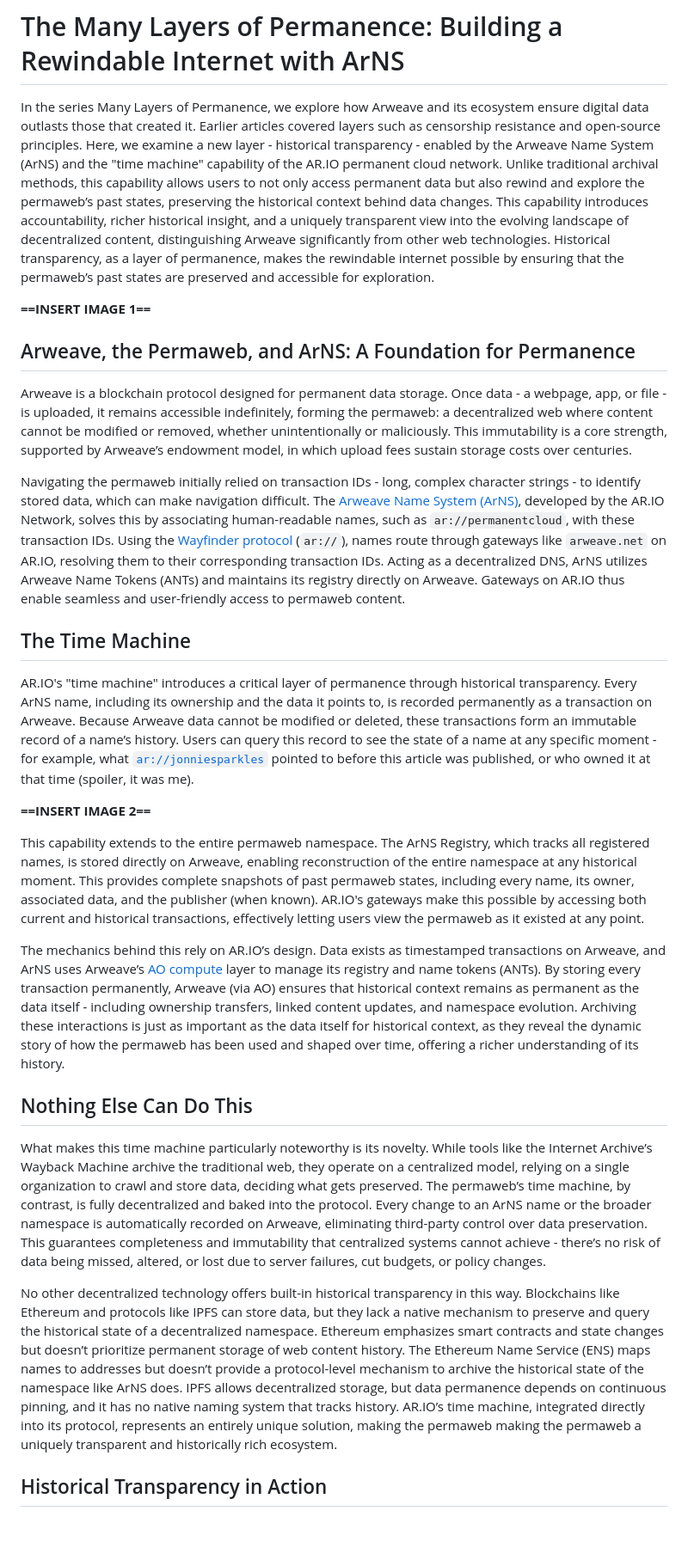
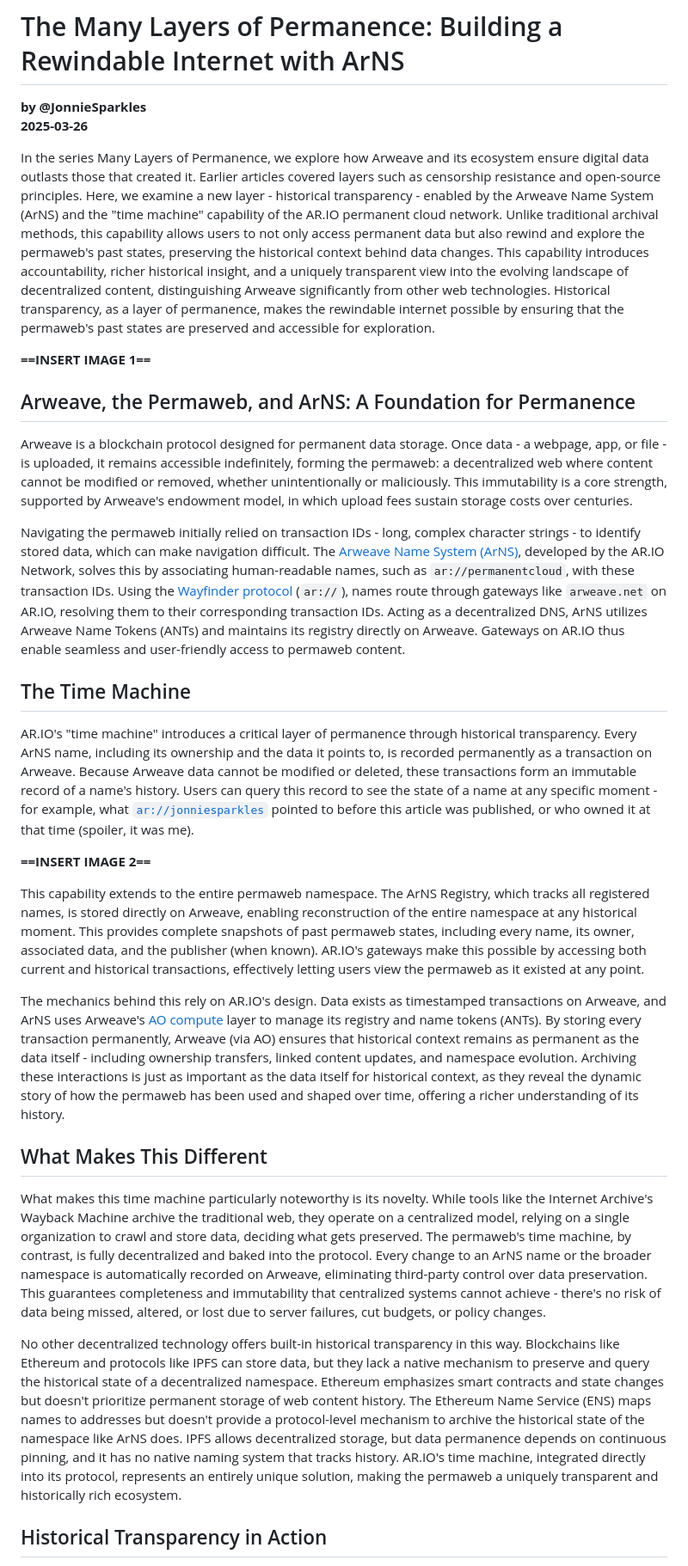
Before and after one commit to JonnieSparkles/homepage, a Markdown page: articles/rewind/rewind.md, the part around one of its changes. Shown at 86% size. GitHub-like rendering; blank space fills up the shorter version.

Commit message:
Update rewind.md (which is still outdated - see html)

```diff
--- a/articles/rewind/rewind.md
+++ b/articles/rewind/rewind.md
@@ -1,33 +1,36 @@
 # The Many Layers of Permanence: Building a Rewindable Internet with ArNS
 
-In the series Many Layers of Permanence, we explore how Arweave and its ecosystem ensure digital data outlasts those that created it. Earlier articles covered layers such as censorship resistance and open-source principles. Here, we examine a new layer - historical transparency - enabled by the Arweave Name System (ArNS) and the "time machine" capability of the AR.IO permanent cloud network. Unlike traditional archival methods, this capability allows users to not only access permanent data but also rewind and explore the permaweb’s past states, preserving the historical context behind data changes. This capability introduces accountability, richer historical insight, and a uniquely transparent view into the evolving landscape of decentralized content, distinguishing Arweave significantly from other web technologies. Historical transparency, as a layer of permanence, makes the rewindable internet possible by ensuring that the permaweb’s past states are preserved and accessible for exploration.
+**by @JonnieSparkles**
+**2025-03-26**
+
+In the series Many Layers of Permanence, we explore how Arweave and its ecosystem ensure digital data outlasts those that created it. Earlier articles covered layers such as censorship resistance and open-source principles. Here, we examine a new layer - historical transparency - enabled by the Arweave Name System (ArNS) and the "time machine" capability of the AR.IO permanent cloud network. Unlike traditional archival methods, this capability allows users to not only access permanent data but also rewind and explore the permaweb's past states, preserving the historical context behind data changes. This capability introduces accountability, richer historical insight, and a uniquely transparent view into the evolving landscape of decentralized content, distinguishing Arweave significantly from other web technologies. Historical transparency, as a layer of permanence, makes the rewindable internet possible by ensuring that the permaweb's past states are preserved and accessible for exploration.
 
 **==INSERT IMAGE 1==**
 
 
 ## Arweave, the Permaweb, and ArNS: A Foundation for Permanence
 
-Arweave is a blockchain protocol designed for permanent data storage. Once data - a webpage, app, or file - is uploaded, it remains accessible indefinitely, forming the permaweb: a decentralized web where content cannot be modified or removed, whether unintentionally or maliciously. This immutability is a core strength, supported by Arweave’s endowment model, in which upload fees sustain storage costs over centuries.
+Arweave is a blockchain protocol designed for permanent data storage. Once data - a webpage, app, or file - is uploaded, it remains accessible indefinitely, forming the permaweb: a decentralized web where content cannot be modified or removed, whether unintentionally or maliciously. This immutability is a core strength, supported by Arweave's endowment model, in which upload fees sustain storage costs over centuries.
 
 Navigating the permaweb initially relied on transaction IDs - long, complex character strings - to identify stored data, which can make navigation difficult. The [Arweave Name System (ArNS)](https://ar.io/arns), developed by the AR.IO Network, solves this by associating human-readable names, such as `ar://permanentcloud`, with these transaction IDs. Using the [Wayfinder protocol](https://docs.ar.io/concepts/wayfinder) (`ar://`), names route through gateways like `arweave.net` on AR.IO, resolving them to their corresponding transaction IDs. Acting as a decentralized DNS, ArNS utilizes Arweave Name Tokens (ANTs) and maintains its registry directly on Arweave. Gateways on AR.IO thus enable seamless and user-friendly access to permaweb content.
 
 
 ## The Time Machine
 
-AR.IO's "time machine" introduces a critical layer of permanence through historical transparency. Every ArNS name, including its ownership and the data it points to, is recorded permanently as a transaction on Arweave. Because Arweave data cannot be modified or deleted, these transactions form an immutable record of a name’s history. Users can query this record to see the state of a name at any specific moment - for example, what [`ar://jonniesparkles`](https://jonniesparkles.arweave.net) pointed to before this article was published, or who owned it at that time (spoiler, it was me).
+AR.IO's "time machine" introduces a critical layer of permanence through historical transparency. Every ArNS name, including its ownership and the data it points to, is recorded permanently as a transaction on Arweave. Because Arweave data cannot be modified or deleted, these transactions form an immutable record of a name's history. Users can query this record to see the state of a name at any specific moment - for example, what [`ar://jonniesparkles`](https://jonniesparkles.arweave.net) pointed to before this article was published, or who owned it at that time (spoiler, it was me).
 
 **==INSERT IMAGE 2==**
 
 This capability extends to the entire permaweb namespace. The ArNS Registry, which tracks all registered names, is stored directly on Arweave, enabling reconstruction of the entire namespace at any historical moment. This provides complete snapshots of past permaweb states, including every name, its owner, associated data, and the publisher (when known). AR.IO's gateways make this possible by accessing both current and historical transactions, effectively letting users view the permaweb as it existed at any point.
 
-The mechanics behind this rely on AR.IO’s design. Data exists as timestamped transactions on Arweave, and ArNS uses Arweave’s [AO compute](https://ao.arweave.net) layer to manage its registry and name tokens (ANTs). By storing every transaction permanently, Arweave (via AO) ensures that historical context remains as permanent as the data itself - including ownership transfers, linked content updates, and namespace evolution. Archiving these interactions is just as important as the data itself for historical context, as they reveal the dynamic story of how the permaweb has been used and shaped over time, offering a richer understanding of its history.
+The mechanics behind this rely on AR.IO's design. Data exists as timestamped transactions on Arweave, and ArNS uses Arweave's [AO compute](https://ao.arweave.net) layer to manage its registry and name tokens (ANTs). By storing every transaction permanently, Arweave (via AO) ensures that historical context remains as permanent as the data itself - including ownership transfers, linked content updates, and namespace evolution. Archiving these interactions is just as important as the data itself for historical context, as they reveal the dynamic story of how the permaweb has been used and shaped over time, offering a richer understanding of its history.
 
 
-## Nothing Else Can Do This
+## What Makes This Different
 
-What makes this time machine particularly noteworthy is its novelty. While tools like the Internet Archive’s Wayback Machine archive the traditional web, they operate on a centralized model, relying on a single organization to crawl and store data, deciding what gets preserved. The permaweb’s time machine, by contrast, is fully decentralized and baked into the protocol. Every change to an ArNS name or the broader namespace is automatically recorded on Arweave, eliminating third-party control over data preservation. This guarantees completeness and immutability that centralized systems cannot achieve - there’s no risk of data being missed, altered, or lost due to server failures, cut budgets, or policy changes.
+What makes this time machine particularly noteworthy is its novelty. While tools like the Internet Archive's Wayback Machine archive the traditional web, they operate on a centralized model, relying on a single organization to crawl and store data, deciding what gets preserved. The permaweb's time machine, by contrast, is fully decentralized and baked into the protocol. Every change to an ArNS name or the broader namespace is automatically recorded on Arweave, eliminating third-party control over data preservation. This guarantees completeness and immutability that centralized systems cannot achieve - there's no risk of data being missed, altered, or lost due to server failures, cut budgets, or policy changes.
 
-No other decentralized technology offers built-in historical transparency in this way. Blockchains like Ethereum and protocols like IPFS can store data, but they lack a native mechanism to preserve and query the historical state of a decentralized namespace. Ethereum emphasizes smart contracts and state changes but doesn’t prioritize permanent storage of web content history. The Ethereum Name Service (ENS) maps names to addresses but doesn’t provide a protocol-level mechanism to archive the historical state of the namespace like ArNS does. IPFS allows decentralized storage, but data permanence depends on continuous pinning, and it has no native naming system that tracks history. AR.IO’s time machine, integrated directly into its protocol, represents an entirely unique solution, making the permaweb making the permaweb a uniquely transparent and historically rich ecosystem.
+No other decentralized technology offers built-in historical transparency in this way. Blockchains like Ethereum and protocols like IPFS can store data, but they lack a native mechanism to preserve and query the historical state of a decentralized namespace. Ethereum emphasizes smart contracts and state changes but doesn't prioritize permanent storage of web content history. The Ethereum Name Service (ENS) maps names to addresses but doesn't provide a protocol-level mechanism to archive the historical state of the namespace like ArNS does. IPFS allows decentralized storage, but data permanence depends on continuous pinning, and it has no native naming system that tracks history. AR.IO's time machine, integrated directly into its protocol, represents an entirely unique solution, making the permaweb a uniquely transparent and historically rich ecosystem.
 
 
 ## Historical Transparency in Action
```
Also changed, not shown: other parts of articles/rewind/rewind.md (+3 -3 lines).
